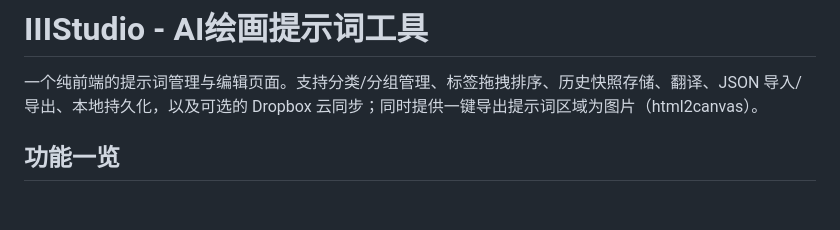
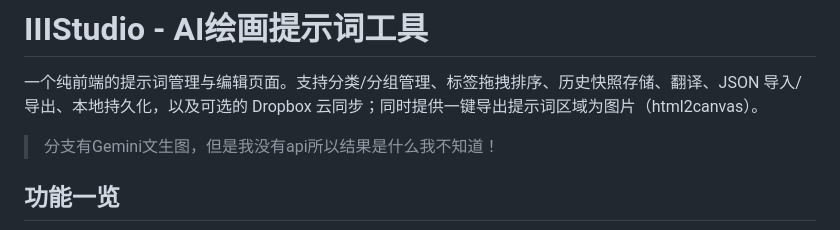
Before and after one commit to IIIStudio/PromptStudio, a Markdown page: README.md, the part around the change. GitHub-like rendering; blank space fills up the shorter version.

Commit message:
docs: 更新README.md关于Gemini文生图分支的说明
在README.md文件顶部添加注释说明存在Gemini文生图分支但未实际使用API的情况

Generated-By: AI

```diff
--- a/README.md
+++ b/README.md
@@ -1,6 +1,8 @@
 # IIIStudio - AI绘画提示词工具
 
 一个纯前端的提示词管理与编辑页面。支持分类/分组管理、标签拖拽排序、历史快照存储、翻译、JSON 导入/导出、本地持久化，以及可选的 Dropbox 云同步；同时提供一键导出提示词区域为图片（html2canvas）。
+
+> 分支有Gemini文生图，但是我没有api所以结果是什么我不知道！
 
 ## 功能一览
 
```
